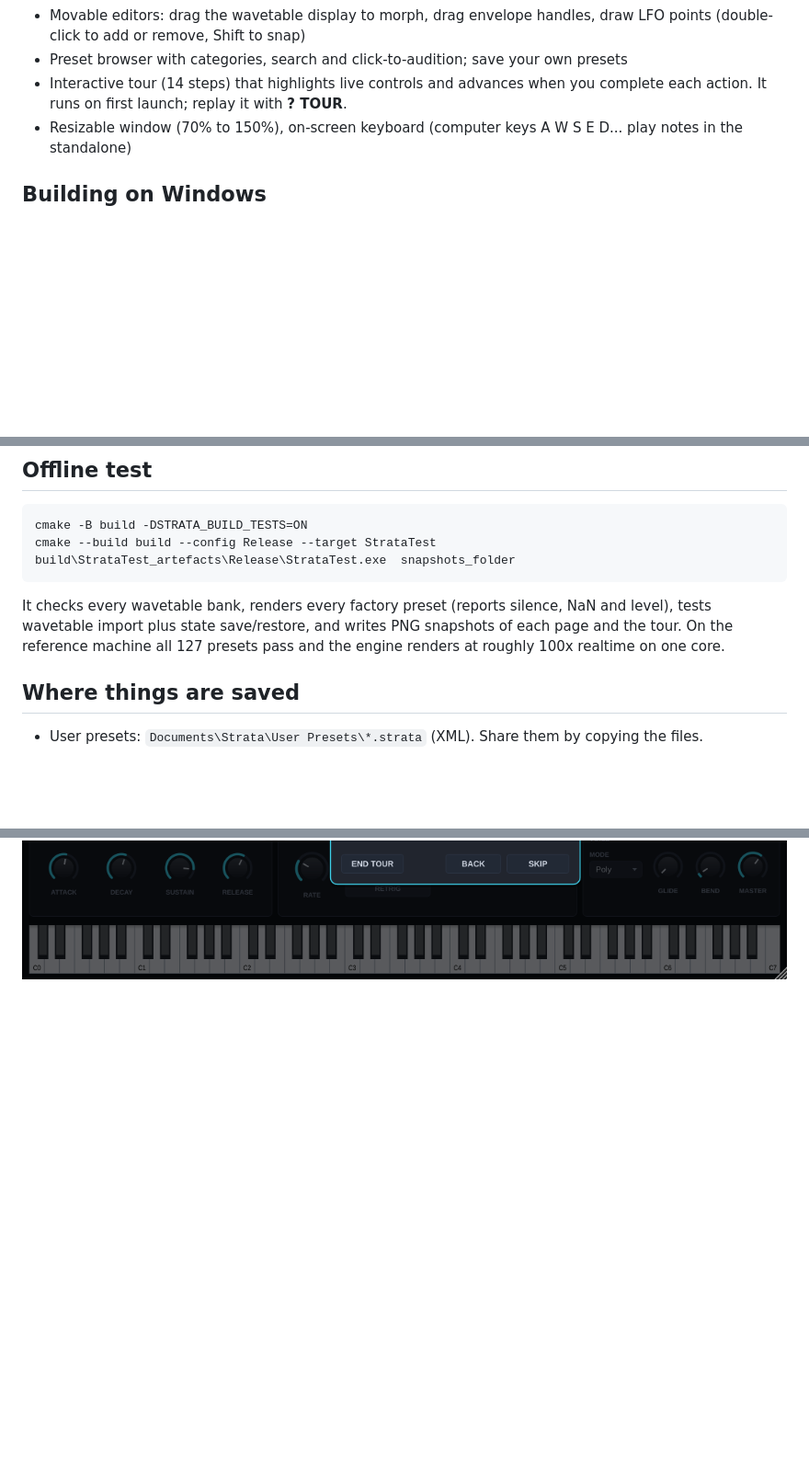
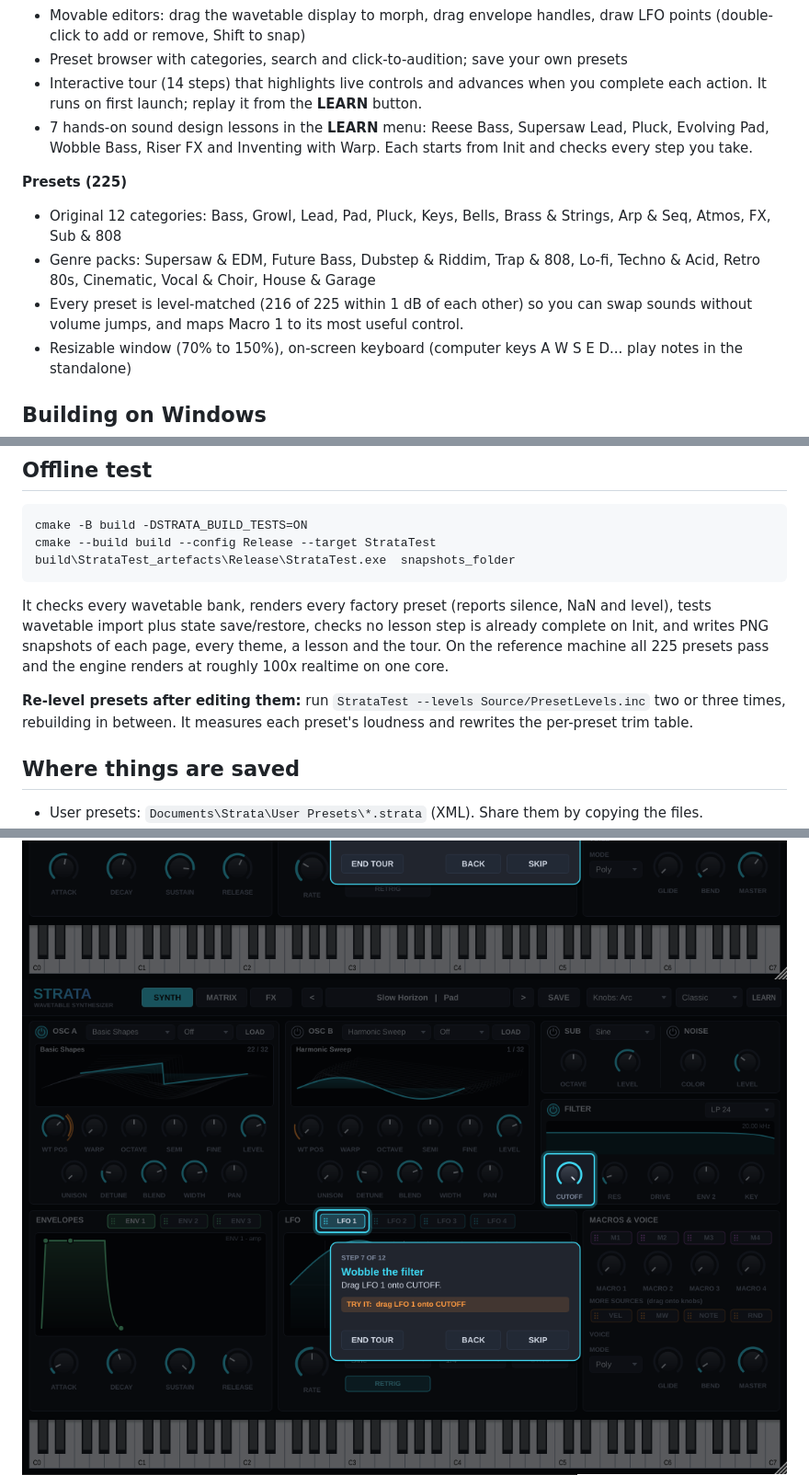
Before and after one commit to mloubaasra-cmd/strata, a Markdown page: README.md, 3 parts joined by grey strips. Shown at 92% size. Drawn GitHub-style; pictures changed too: docs/lesson.png (added); blank space fills up the shorter version.

````diff
--- a/README.md
+++ b/README.md
@@ -36,7 +37,17 @@ A JUCE 8 / C++20 wavetable synth with drag-and-drop modulation, seven knob shape
   (double-click to add or remove, Shift to snap)
 - Preset browser with categories, search and click-to-audition; save your own presets
 - Interactive tour (14 steps) that highlights live controls and advances when you complete each action.
-  It runs on first launch; replay it with **? TOUR**.
+  It runs on first launch; replay it from the **LEARN** button.
+- 7 hands-on sound design lessons in the **LEARN** menu: Reese Bass, Supersaw Lead, Pluck, Evolving Pad,
+  Wobble Bass, Riser FX and Inventing with Warp. Each starts from Init and checks every step you take.
+
+**Presets (225)**
+- Original 12 categories: Bass, Growl, Lead, Pad, Pluck, Keys, Bells, Brass & Strings, Arp & Seq, Atmos, FX,
+  Sub & 808
+- Genre packs: Supersaw & EDM, Future Bass, Dubstep & Riddim, Trap & 808, Lo-fi, Techno & Acid, Retro 80s,
+  Cinematic, Vocal & Choir, House & Garage
+- Every preset is level-matched (216 of 225 within 1 dB of each other) so you can swap sounds without volume
+  jumps, and maps Macro 1 to its most useful control.
 - Resizable window (70% to 150%), on-screen keyboard (computer keys A W S E D... play notes in the standalone)
 
 ## Building on Windows
@@ -72,8 +83,12 @@ build\StrataTest_artefacts\Release\StrataTest.exe  snapshots_folder
 ```
 
 It checks every wavetable bank, renders every factory preset (reports silence, NaN and level), tests
-wavetable import plus state save/restore, and writes PNG snapshots of each page and the tour.
-On the reference machine all 127 presets pass and the engine renders at roughly 100x realtime on one core.
+wavetable import plus state save/restore, checks no lesson step is already complete on Init, and writes PNG
+snapshots of each page, every theme, a lesson and the tour. On the reference machine all 225 presets pass
+and the engine renders at roughly 100x realtime on one core.
+
+**Re-level presets after editing them:** run `StrataTest --levels Source/PresetLevels.inc` two or three times,
+rebuilding in between. It measures each preset's loudness and rewrites the per-preset trim table.
 
 ## Where things are saved
 - User presets: `Documents\Strata\User Presets\*.strata` (XML). Share them by copying the files.
@@ -124,5 +142,6 @@ On the reference machine all 127 presets pass and the engine renders at roughly
 ![Synth page](docs/synth-page.png)
 ![FX page](docs/fx-page.png)
 ![Interactive tour](docs/tour.png)
+![Sound design lesson](docs/lesson.png)
 ![Colour themes](docs/themes.png)
 ![Knob shapes](docs/knob-shapes.png)
````
Also changed, not shown: other parts of README.md (+6 -2 lines), 10 other files.
